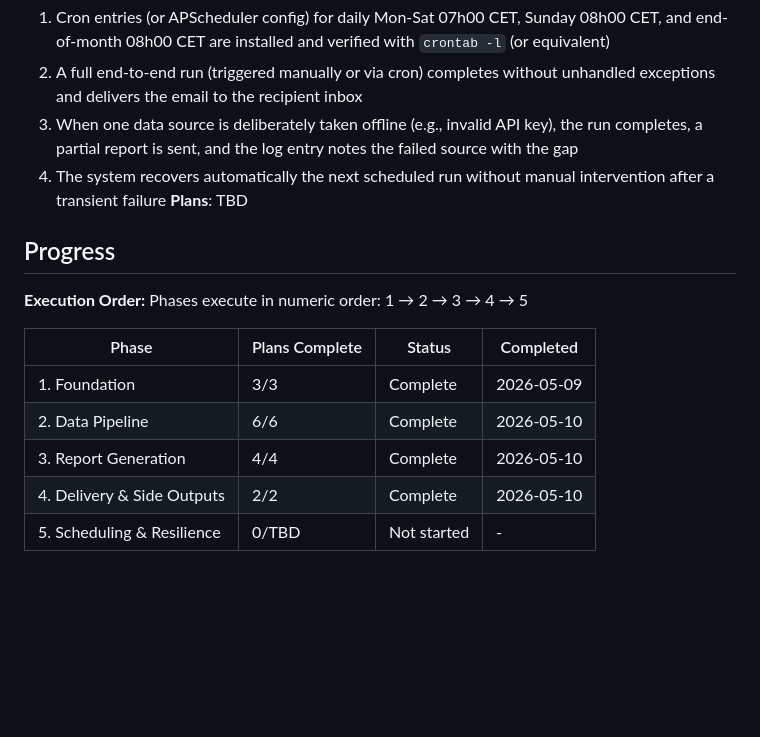
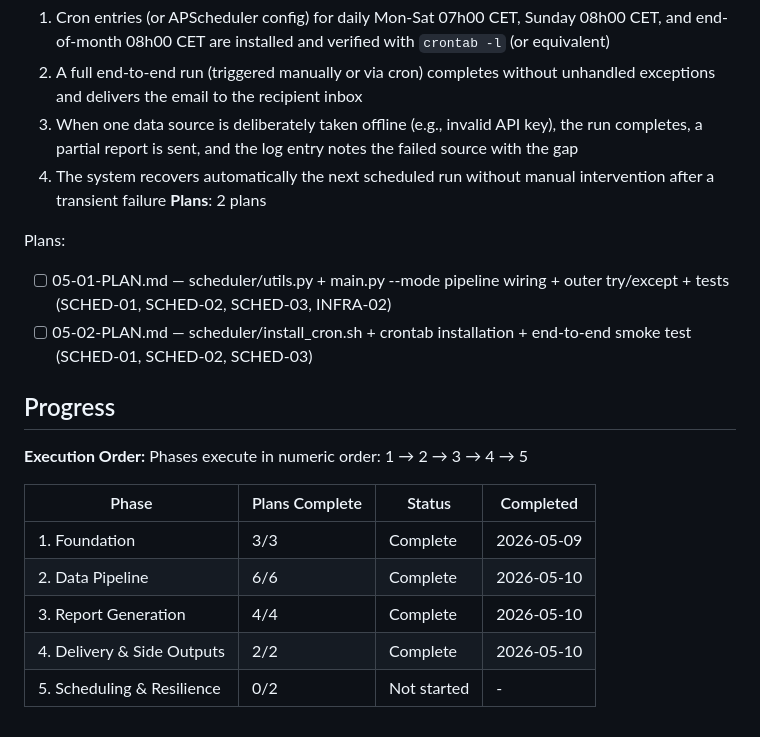
Before and after one commit to sofiafatemeh/cryptolascar, a Markdown page: .planning/ROADMAP.md, the part around the change. Rendered like a GitHub page; blank space fills up the shorter version.

Commit message:
docs(05): create phase 5 plan — --mode pipeline wiring + cron install
Two-plan wave structure:
- 05-01 (Wave 1): scheduler/utils.py + main.py --mode argparse + outer
  try/except + 10 pipeline integration tests (SCHED-01/02/03, INFRA-02)
- 05-02 (Wave 2): scheduler/install_cron.sh with 3 D-02 crontab entries +
  human crontab install + end-to-end smoke test checkpoint

Co-Authored-By: Claude Sonnet 4.6 <noreply@anthropic.com>

```diff
--- a/.planning/ROADMAP.md
+++ b/.planning/ROADMAP.md
@@ -102,7 +102,11 @@ Plans:
   2. A full end-to-end run (triggered manually or via cron) completes without unhandled exceptions and delivers the email to the recipient inbox
   3. When one data source is deliberately taken offline (e.g., invalid API key), the run completes, a partial report is sent, and the log entry notes the failed source with the gap
   4. The system recovers automatically the next scheduled run without manual intervention after a transient failure
-**Plans**: TBD
+**Plans**: 2 plans
+
+Plans:
+- [ ] 05-01-PLAN.md — scheduler/utils.py + main.py --mode pipeline wiring + outer try/except + tests (SCHED-01, SCHED-02, SCHED-03, INFRA-02)
+- [ ] 05-02-PLAN.md — scheduler/install_cron.sh + crontab installation + end-to-end smoke test (SCHED-01, SCHED-02, SCHED-03)
 
 ## Progress
 
@@ -115,4 +119,4 @@ Phases execute in numeric order: 1 → 2 → 3 → 4 → 5
 | 2. Data Pipeline | 6/6 | Complete | 2026-05-10 |
 | 3. Report Generation | 4/4 | Complete | 2026-05-10 |
 | 4. Delivery & Side Outputs | 2/2 | Complete | 2026-05-10 |
-| 5. Scheduling & Resilience | 0/TBD | Not started | - |
+| 5. Scheduling & Resilience | 0/2 | Not started | - |
```
Also changed, not shown: 2 other files.
